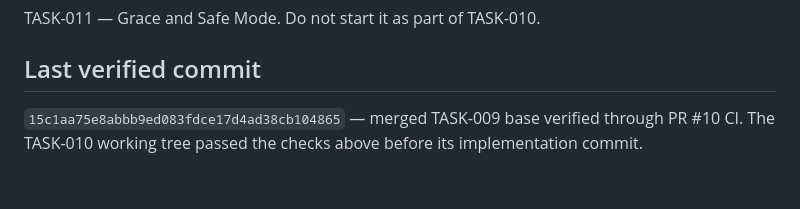
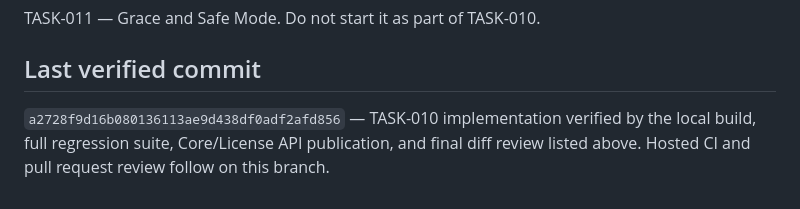
Before and after one commit to trolomaniak/SentinelAI, a Markdown page: .agent/STATUS.md, the part around the change. Drawn GitHub-style.

Commit message:
Record verified TASK-010 implementation commit

```diff
--- a/.agent/STATUS.md
+++ b/.agent/STATUS.md
@@ -50,4 +50,4 @@ TASK-011 — Grace and Safe Mode. Do not start it as part of TASK-010.
 
 ## Last verified commit
 
-`15c1aa75e8abbb9ed083fdce17d4ad38cb104865` — merged TASK-009 base verified through PR #10 CI. The TASK-010 working tree passed the checks above before its implementation commit.
+`a2728f9d16b080136113ae9d438df0adf2afd856` — TASK-010 implementation verified by the local build, full regression suite, Core/License API publication, and final diff review listed above. Hosted CI and pull request review follow on this branch.
```
